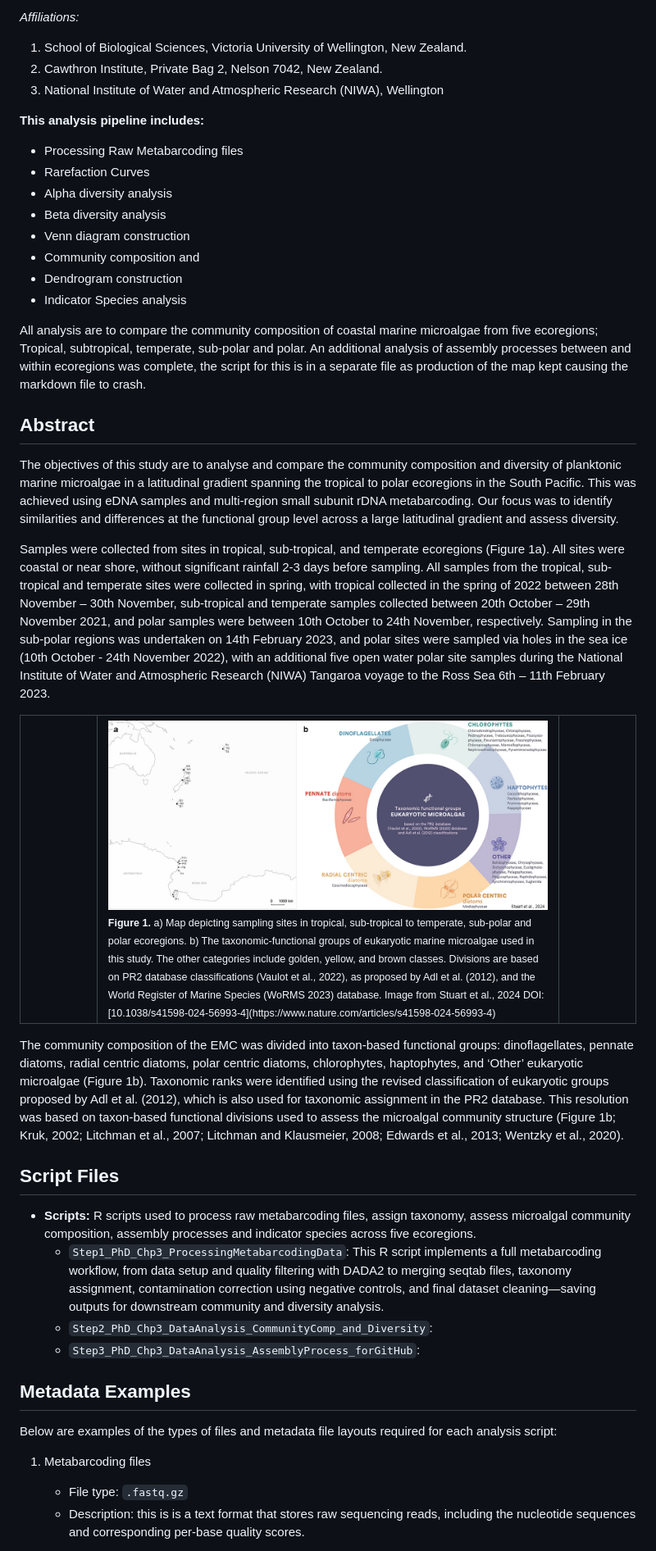
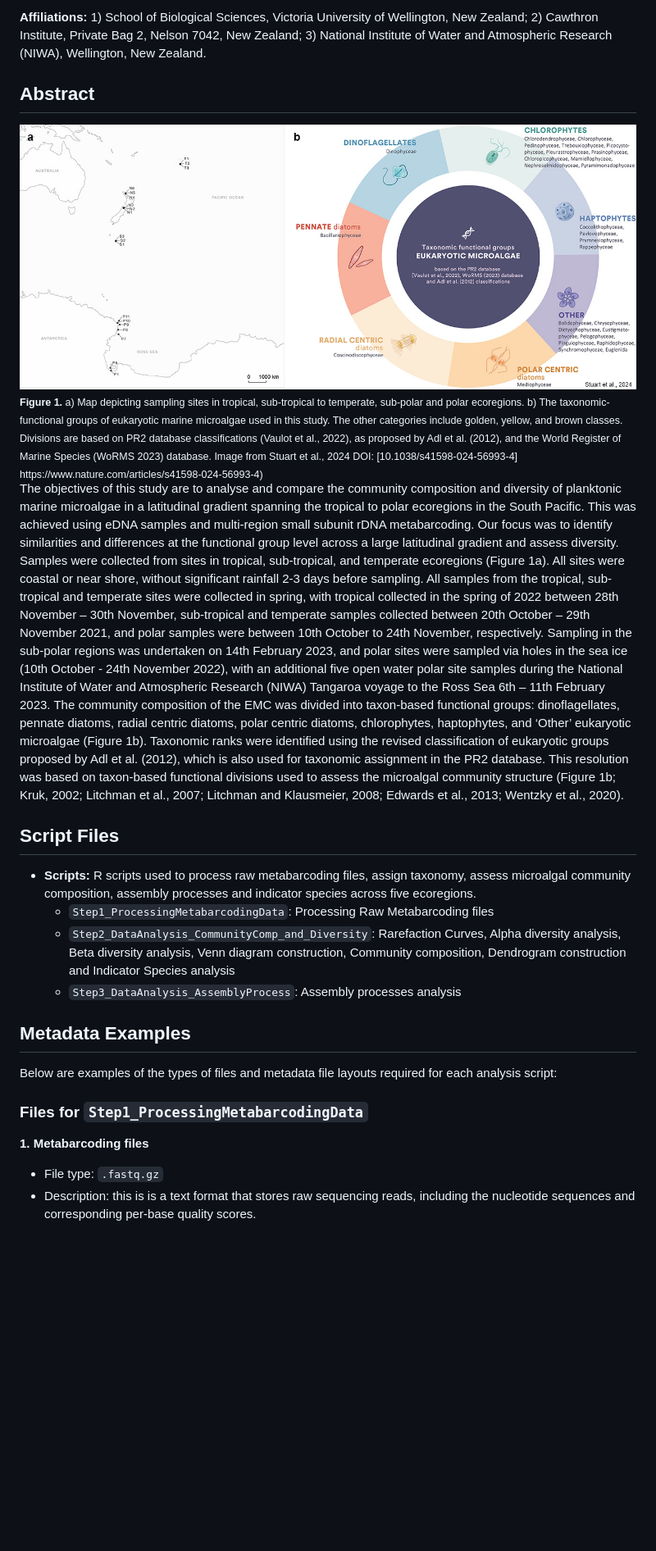
Before and after one commit to JustJaxz/TropicsToPoles, a Markdown page: README.md, the part around one of its changes. Shown at 82% size. GitHub-like rendering; blank space fills up the shorter version.

```diff
--- a/README.md
+++ b/README.md
@@ -9,53 +8,24 @@ Jacob Thomson-Laing (2), Kirsty F. Smith (2)
 
-_Affiliations:_
-1.  School of Biological Sciences, Victoria University of Wellington, New Zealand.
-2.	Cawthron Institute, Private Bag 2, Nelson 7042, New Zealand.
-3.	National Institute of Water and Atmospheric Research (NIWA),  Wellington
-
-**This analysis pipeline includes:**
-- Processing Raw Metabarcoding files
-- Rarefaction Curves
-- Alpha diversity analysis
-- Beta diversity analysis
-- Venn diagram construction
-- Community composition and
-- Dendrogram construction
-- Indicator Species analysis
-
-All analysis are to compare the community composition of coastal marine microalgae from five ecoregions; Tropical, subtropical, temperate, sub-polar and polar. An additional analysis of assembly processes between and within ecoregions was complete, the script for this is in a separate file as production of the map kept causing the markdown file to crash.
-
+__Affiliations:__  1) School of Biological Sciences, Victoria University of Wellington, New Zealand; 2) Cawthron Institute, Private Bag 2, Nelson 7042, New Zealand; 3) National Institute of Water and Atmospheric Research (NIWA), Wellington, New Zealand.
 
 ## Abstract
+<img src="images/figure3.jpg"/>
+<sub> <strong>Figure 1.</strong> a) Map depicting sampling sites in tropical, sub-tropical to temperate, sub-polar and polar ecoregions. b) The taxonomic-functional groups of eukaryotic marine microalgae used in this study. The other categories include golden, yellow, and brown classes. Divisions are based on PR2 database classifications (Vaulot et al., 2022), as proposed by Adl et al. (2012), and the World Register of Marine Species (WoRMS 2023) database. Image from Stuart et al., 2024 DOI: [10.1038/s41598-024-56993-4] https://www.nature.com/articles/s41598-024-56993-4) </sub>
+<br></br>
 The objectives of this study are to analyse and compare the community composition and diversity of planktonic marine microalgae in a latitudinal gradient spanning the tropical to polar ecoregions in the South Pacific. This was achieved using eDNA samples and multi-region small subunit rDNA metabarcoding. Our focus was to identify similarities and differences at the functional group level across a large latitudinal gradient and assess diversity.
-
 Samples were collected from sites in tropical, sub-tropical, and temperate ecoregions (Figure 1a). All sites were coastal or near shore, without significant rainfall 2-3 days before sampling. All samples from the tropical, sub-tropical and temperate sites were collected in spring, with tropical collected in the spring of 2022 between 28th November – 30th November, sub-tropical and temperate samples collected between 20th October – 29th November 2021, and polar samples were between 10th October to 24th November, respectively. Sampling in the sub-polar regions was undertaken on 14th February 2023, and polar sites were sampled via holes in the sea ice (10th October - 24th November 2022), with an additional five open water polar site samples during the National Institute of Water and Atmospheric Research (NIWA) Tangaroa voyage to the Ross Sea  6th – 11th February 2023.
-
-<table align="center" border="0">
-  <tr>
-    <td width="10%"></td>
-    <td width="60%">
-      <img src="images/figure3.jpg"/>
-      <br></br>
-      <sub>
-        <strong>Figure 1.</strong> a) Map depicting sampling sites in tropical, sub-tropical to temperate, sub-polar and polar ecoregions. b) The taxonomic-functional groups of eukaryotic marine microalgae used in this study. The other categories include golden, yellow, and brown classes. Divisions are based on PR2 database classifications (Vaulot et al., 2022), as proposed by Adl et al. (2012), and the World Register of Marine Species (WoRMS 2023) database. Image from Stuart et al., 2024 DOI: [10.1038/s41598-024-56993-4](https://www.nature.com/articles/s41598-024-56993-4)
-      </sub>
-    </td>
-    <td width="10%"></td>
-  </tr>
-</table>
 The community composition of the EMC was divided into taxon-based functional groups: dinoflagellates, pennate diatoms, radial centric diatoms, polar centric diatoms, chlorophytes, haptophytes, and ‘Other’ eukaryotic microalgae (Figure 1b). Taxonomic ranks were identified using the revised classification of eukaryotic groups proposed by Adl et al. (2012), which is also used for taxonomic assignment in the PR2 database. This resolution was based on taxon-based functional divisions used to assess the microalgal community structure (Figure 1b; Kruk, 2002; Litchman et al., 2007; Litchman and Klausmeier, 2008; Edwards et al., 2013; Wentzky et al., 2020).
 
-
 ## Script Files
-
 - **Scripts:** R scripts used to process raw metabarcoding files, assign taxonomy, assess microalgal community composition, assembly processes and indicator species across five ecoregions.
-  - `Step1_PhD_Chp3_ProcessingMetabarcodingData`: This R script implements a full metabarcoding workflow, from data setup and quality filtering with DADA2 to merging seqtab files, taxonomy assignment, contamination correction using negative controls, and final dataset cleaning—saving outputs for downstream community and diversity analysis.
-  - `Step2_PhD_Chp3_DataAnalysis_CommunityComp_and_Diversity`:
-  - `Step3_PhD_Chp3_DataAnalysis_AssemblyProcess_forGitHub`:
+  - `Step1_ProcessingMetabarcodingData`: Processing Raw Metabarcoding files
+  - `Step2_DataAnalysis_CommunityComp_and_Diversity`: Rarefaction Curves, Alpha diversity analysis, Beta diversity analysis, Venn diagram construction, Community composition, Dendrogram construction and Indicator Species analysis
+  - `Step3_DataAnalysis_AssemblyProcess`:  Assembly processes analysis
 
 ## Metadata Examples
 Below are examples of the types of files and metadata file layouts required for each analysis script:
-1. Metabarcoding files
+### Files for `Step1_ProcessingMetabarcodingData`
+__1. Metabarcoding files__
    - File type: `.fastq.gz`
    - Description: this is is a text format that stores raw sequencing reads, including the nucleotide sequences and corresponding per-base quality scores.
 
```
Also changed, not shown: other parts of README.md (+21 -10 lines).
